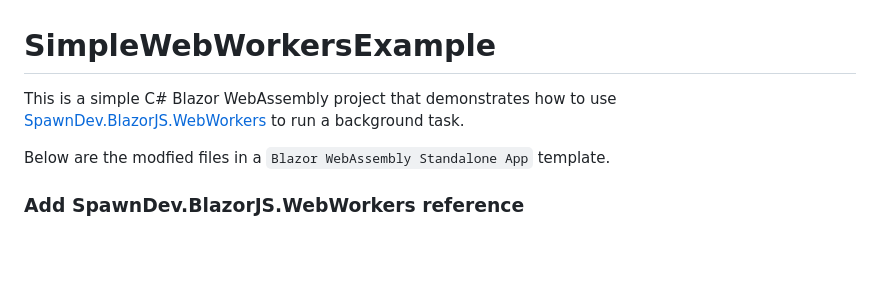
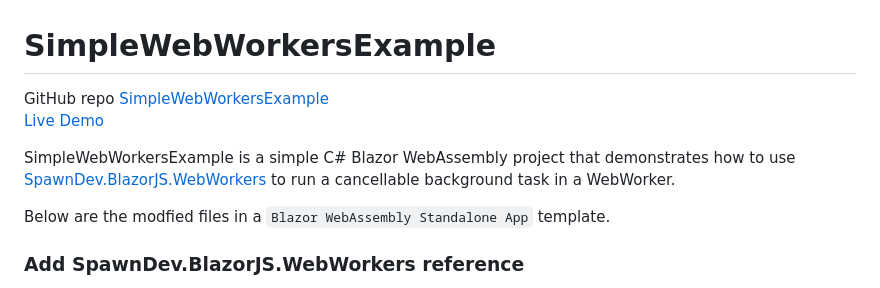
Before and after one commit to LostBeard/SimpleWebWorkersExample, a Markdown page: README.md, the part around the change. GitHub-like rendering; blank space fills up the shorter version.

```diff
--- a/README.md
+++ b/README.md
@@ -1,6 +1,9 @@
 # SimpleWebWorkersExample
 
-This is a simple C# Blazor WebAssembly project that demonstrates how to use [SpawnDev.BlazorJS.WebWorkers](https://github.com/LostBeard/SpawnDev.BlazorJS.WebWorkers) to run a background task.
+GitHub repo [SimpleWebWorkersExample](https://github.com/LostBeard/SimpleWebWorkersExample)
+[Live Demo](https://lostbeard.github.io/SimpleWebWorkersExample/)
+
+SimpleWebWorkersExample is a simple C# Blazor WebAssembly project that demonstrates how to use [SpawnDev.BlazorJS.WebWorkers](https://github.com/LostBeard/SpawnDev.BlazorJS.WebWorkers) to run a cancellable background task in a WebWorker.
 
 Below are the modfied files in a `Blazor WebAssembly Standalone App` template.
 
```
